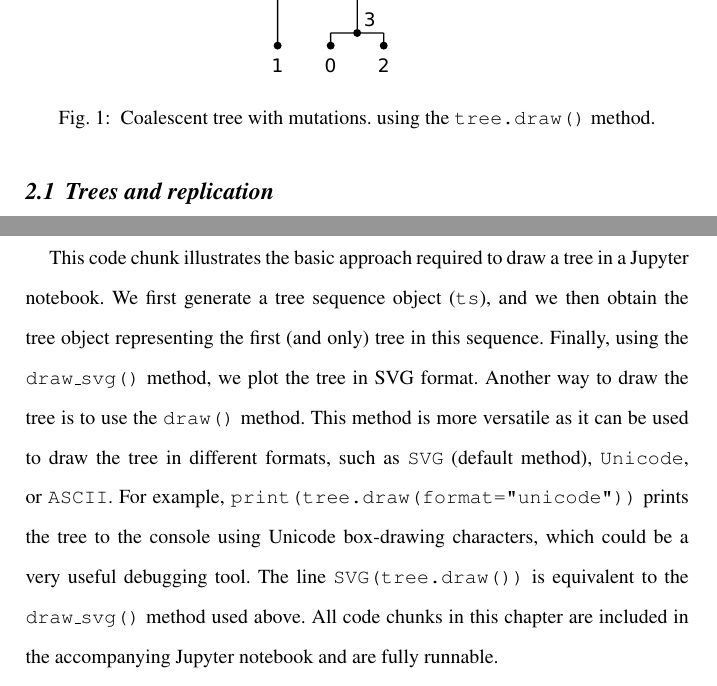
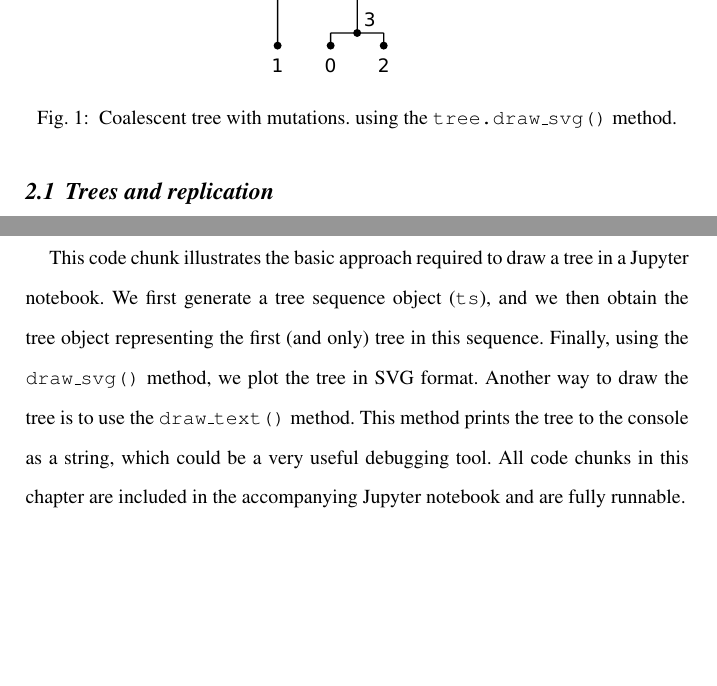
Before and after one commit to jeromekelleher/spg-chapter, a LaTeX document (chapter.tex): two parts of pages 8 and 9 of 73, joined at a grey line, cut so that both start at the same text, the shorter picture padded with empty space. Compiled offline with pdfLaTeX.

Commit message:
draw() to draw_text()

```diff
--- a/chapter.tex
+++ b/chapter.tex
@@ -242,7 +242,7 @@ history for a sample of three chromosomes:
 \includegraphics[width=0.4\textwidth]{images/plot_1.pdf}
 \end{center}
 \caption{\label{fig-simple-tree} Coalescent tree with mutations.
-using the \texttt{tree.draw()} method.}
+using the \texttt{tree.draw\_svg()} method.}
 \end{figure}
 
 \begin{pythoncode}
@@ -257,13 +257,9 @@ in a Jupyter notebook. We first generate a tree sequence object (\texttt{ts}),
 and we then obtain the tree object representing the first (and only)
 tree in this sequence. Finally, using the \texttt{draw\_svg()} method, we plot
 the tree in SVG format. Another way to draw the tree is to use the
-\texttt{draw()} method. This method is more versatile as it can be used to
-draw the tree in different formats, such as \texttt{SVG} (default method),
-\texttt{Unicode}, or \texttt{ASCII}. For example,
-\texttt{print(tree.draw(format="unicode"))} prints the tree to the console
-using Unicode box-drawing characters, which could be a very useful debugging tool.
-The line \texttt{SVG(tree.draw())} is equivalent to the \texttt{draw\_svg()} method
-used above. All code chunks in this chapter are included in the accompanying Jupyter
+\texttt{draw\_text()} method. This method prints the tree to the console
+as a string, which could be a very useful debugging tool.
+All code chunks in this chapter are included in the accompanying Jupyter
 notebook and are fully runnable.
 
 The output of one random realisation of this process is shown in
```
